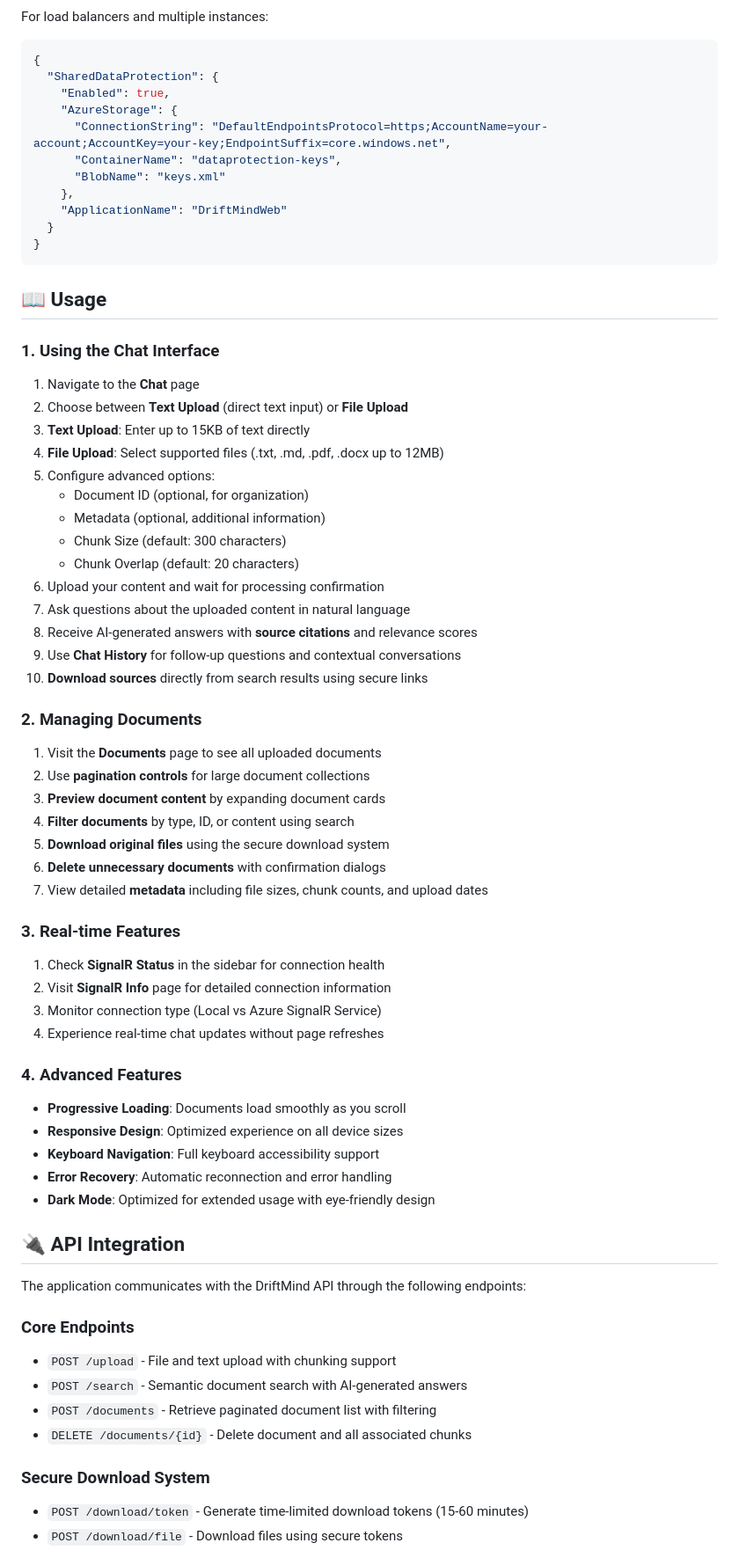
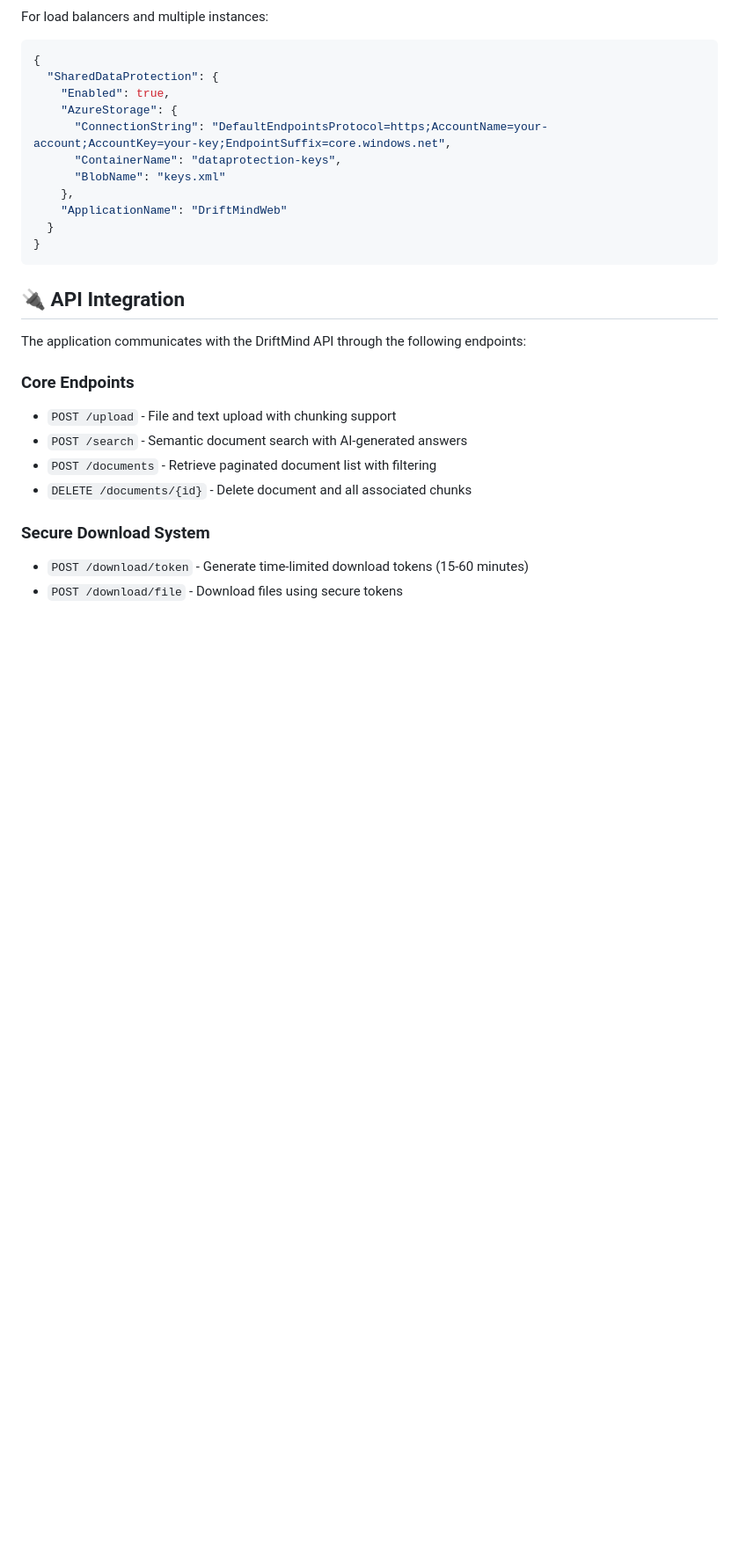
Before and after one commit to JustDanMan/DriftMindWeb, a Markdown page: README.md, the part around one of its changes. Shown at 88% size. Rendered like a GitHub page; blank space fills up the shorter version.

````diff
--- a/README.md
+++ b/README.md
@@ -271,46 +271,6 @@ For load balancers and multiple instances:
 }
 ```
 
-## 📖 Usage
-
-### 1. Using the Chat Interface
-1. Navigate to the **Chat** page
-2. Choose between **Text Upload** (direct text input) or **File Upload**
-3. **Text Upload**: Enter up to 15KB of text directly
-4. **File Upload**: Select supported files (.txt, .md, .pdf, .docx up to 12MB)
-5. Configure advanced options:
-   - Document ID (optional, for organization)
-   - Metadata (optional, additional information)
-   - Chunk Size (default: 300 characters)
-   - Chunk Overlap (default: 20 characters)
-6. Upload your content and wait for processing confirmation
-7. Ask questions about the uploaded content in natural language
-8. Receive AI-generated answers with **source citations** and relevance scores
-9. Use **Chat History** for follow-up questions and contextual conversations
-10. **Download sources** directly from search results using secure links
-
-### 2. Managing Documents
-1. Visit the **Documents** page to see all uploaded documents
-2. Use **pagination controls** for large document collections
-3. **Preview document content** by expanding document cards
-4. **Filter documents** by type, ID, or content using search
-5. **Download original files** using the secure download system
-6. **Delete unnecessary documents** with confirmation dialogs
-7. View detailed **metadata** including file sizes, chunk counts, and upload dates
-
-### 3. Real-time Features
-1. Check **SignalR Status** in the sidebar for connection health
-2. Visit **SignalR Info** page for detailed connection information
-3. Monitor connection type (Local vs Azure SignalR Service)
-4. Experience real-time chat updates without page refreshes
-
-### 4. Advanced Features
-- **Progressive Loading**: Documents load smoothly as you scroll
-- **Responsive Design**: Optimized experience on all device sizes
-- **Keyboard Navigation**: Full keyboard accessibility support
-- **Error Recovery**: Automatic reconnection and error handling
-- **Dark Mode**: Optimized for extended usage with eye-friendly design
-
 ## 🔌 API Integration
 
 The application communicates with the DriftMind API through the following endpoints:
````
Also changed, not shown: other parts of README.md (+0 -50 lines).
